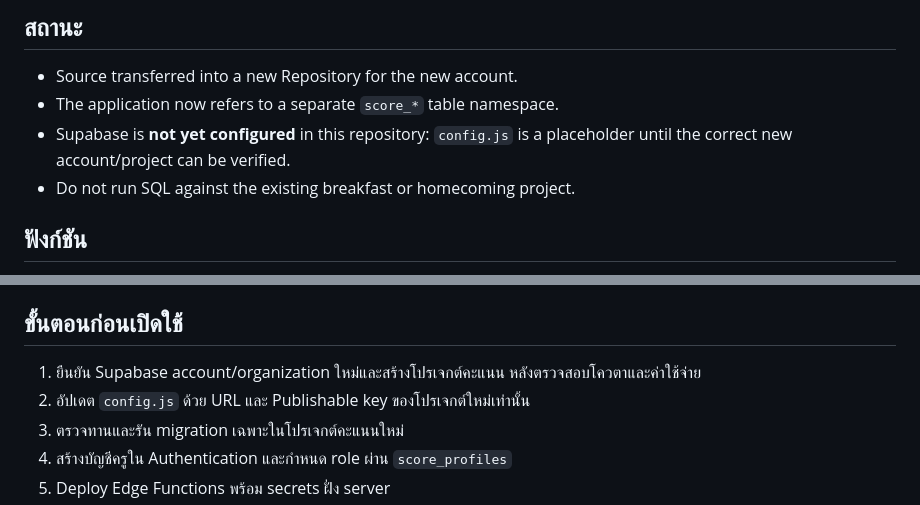
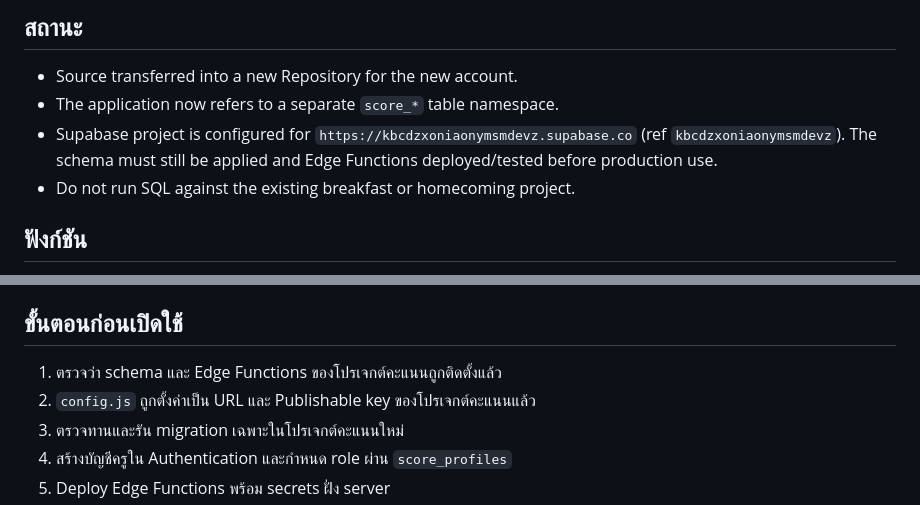
Before and after one commit to fenderr-7/score-m1, a Markdown page: README.md, 2 parts joined by grey strips. Rendered like a GitHub page.

Commit message:
Configure isolated Supabase score project

```diff
--- a/README.md
+++ b/README.md
@@ -5,7 +5,7 @@ Repository: https://fenderr-7.github.io/score-m1/
 ## สถานะ
 - Source transferred into a new Repository for the new account.
 - The application now refers to a separate `score_*` table namespace.
-- Supabase is **not yet configured** in this repository: `config.js` is a placeholder until the correct new account/project can be verified.
+- Supabase project is configured for `https://kbcdzxoniaonymsmdevz.supabase.co` (ref `kbcdzxoniaonymsmdevz`). The schema must still be applied and Edge Functions deployed/tested before production use.
 - Do not run SQL against the existing breakfast or homecoming project.
 
 ## ฟังก์ชัน
@@ -23,8 +23,8 @@ Repository: https://fenderr-7.github.io/score-m1/
 - `.github/workflows/pages.yml` — เผยแพร่ผ่าน GitHub Pages
 
 ## ขั้นตอนก่อนเปิดใช้
-1. ยืนยัน Supabase account/organization ใหม่และสร้างโปรเจกต์คะแนน หลังตรวจสอบโควตาและค่าใช้จ่าย
-2. อัปเดต `config.js` ด้วย URL และ Publishable key ของโปรเจกต์ใหม่เท่านั้น
+1. ตรวจว่า schema และ Edge Functions ของโปรเจกต์คะแนนถูกติดตั้งแล้ว
+2. `config.js` ถูกตั้งค่าเป็น URL และ Publishable key ของโปรเจกต์คะแนนแล้ว
 3. ตรวจทานและรัน migration เฉพาะในโปรเจกต์คะแนนใหม่
 4. สร้างบัญชีครูใน Authentication และกำหนด role ผ่าน `score_profiles`
 5. Deploy Edge Functions พร้อม secrets ฝั่ง server
```
